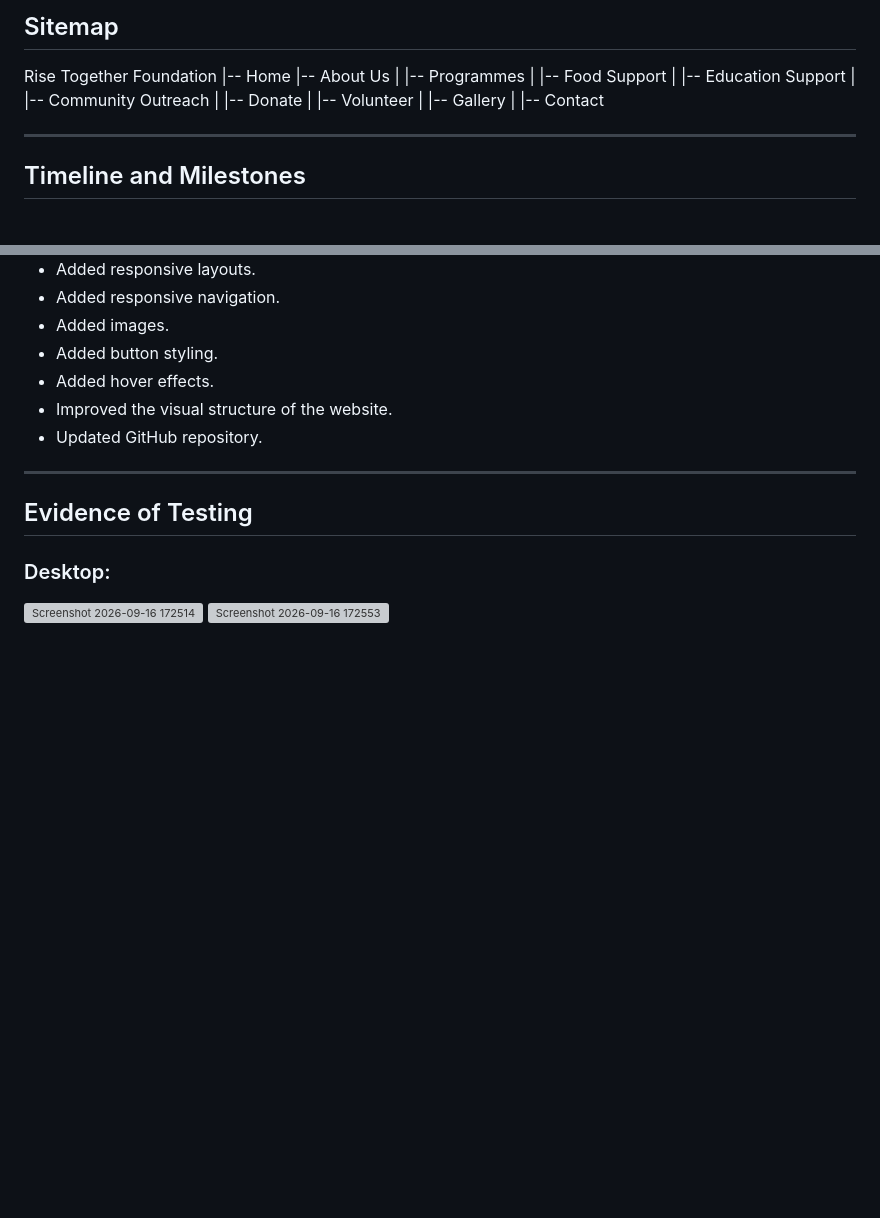
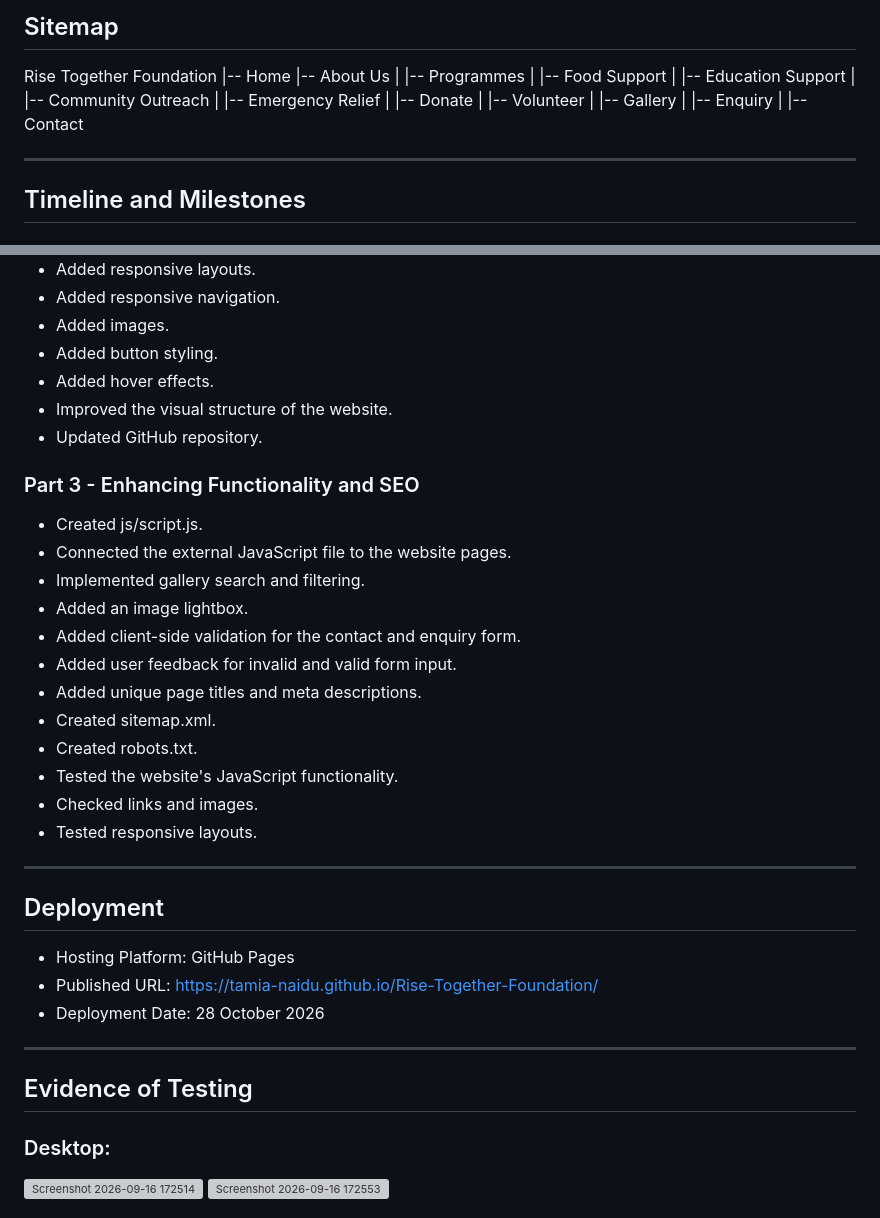
Before and after one commit to tamia-naidu/Rise-Together-Foundation, a Markdown page: README.md, 2 parts joined by grey strips. Rendered like a GitHub page; blank space fills up the shorter version; grey boxes are pictures that could not be loaded.

Commit message:
Update README with new features and deployment info
Added new sections for Emergency Relief and Enquiry. Enhanced functionality with JavaScript features, SEO improvements, and deployment details.

```diff
--- a/README.md
+++ b/README.md
@@ -81,12 +81,15 @@ Rise Together Foundation
 |   |-- Food Support
 |   |-- Education Support
 |   |-- Community Outreach
+|   |-- Emergency Relief
 |
 |-- Donate
 |
 |-- Volunteer
 |
 |-- Gallery
+|
+|-- Enquiry
 |
 |-- Contact
 
@@ -162,6 +165,24 @@ CSS styling will be developed in Part 2 and JavaScript functionality will be dev
 - Improved the visual structure of the website.
 - Updated GitHub repository.
 
+### Part 3 - Enhancing Functionality and SEO
+- Created js/script.js.
+- Connected the external JavaScript file to the website pages.
+- Implemented gallery search and filtering.
+- Added an image lightbox.
+- Added client-side validation for the contact and enquiry form.
+- Added user feedback for invalid and valid form input.
+- Added unique page titles and meta descriptions.
+- Created sitemap.xml.
+- Created robots.txt.
+- Tested the website's JavaScript functionality.
+- Checked links and images.
+- Tested responsive layouts.
+---
+## Deployment
+- Hosting Platform: GitHub Pages
+- Published URL: https://tamia-naidu.github.io/Rise-Together-Foundation/
+- Deployment Date: 28 October 2026
 ---
 ## Evidence of Testing
 ### Desktop:
```
